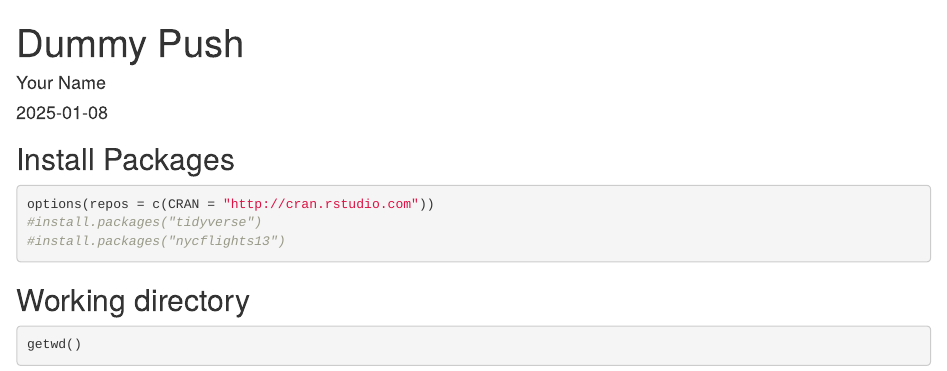
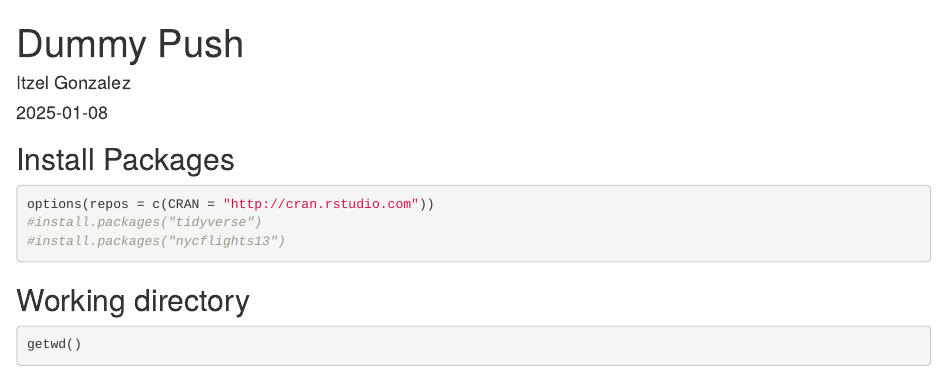
Before and after one commit to Gonzalez-Itzel/BIS15W2025_igonzalez, an R Markdown document (lab1/dummy_push.Rmd): the page in a window 1100 px wide, from its top. Rendered offline with R 4.5, knitr and Pandoc, with nearby package versions; some code elsewhere in the file could not run offline.

Commit message:
Lab1 Update

```diff
--- a/lab1/dummy_push.Rmd
+++ b/lab1/dummy_push.Rmd
@@ -1,6 +1,6 @@
 ---
 title: "Dummy Push"
-author: "Your Name"
+author: "Itzel Gonzalez"
 date: "`r Sys.Date()`"
 output: html_document
 ---
```
Also changed, not shown: lab1/.RData (added), lab1/dummy_push.html (added), 2 other files.
